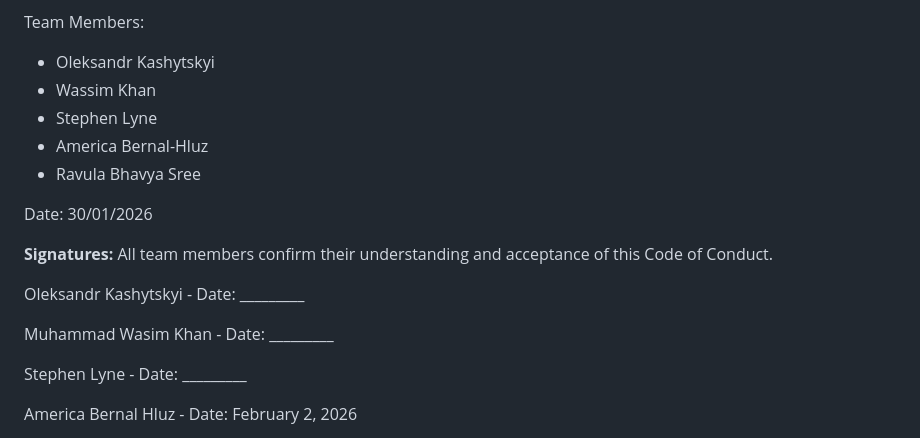
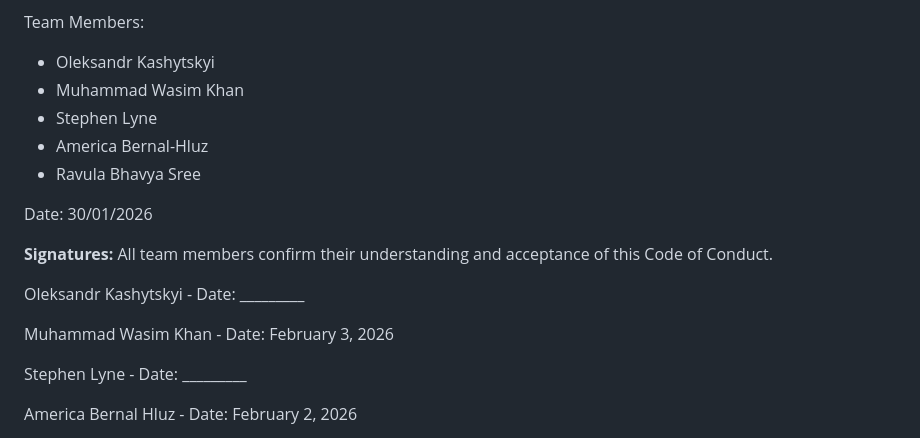
Before and after one commit to kot-1999/RestB_FE, a Markdown page: CodeOfConduct.md, the part around the change. Rendered like a GitHub page.

Commit message:
Correct name to Muhammad Wasim Khan and add signature date

```diff
--- a/CodeOfConduct.md
+++ b/CodeOfConduct.md
@@ -118,7 +118,7 @@ Project Team Leader: Oleksandr Kashytskyi
 
 Team Members:
 - Oleksandr Kashytskyi
-- Wassim Khan
+- Muhammad Wasim Khan
 - Stephen Lyne
 - America Bernal-Hluz
 - Ravula Bhavya Sree
@@ -131,7 +131,7 @@ All team members confirm their understanding and acceptance of this Code of Cond
 Oleksandr Kashytskyi -  Date: _________
 
 
-Muhammad Wasim Khan - Date: _________
+Muhammad Wasim Khan - Date: February 3, 2026
 
 
 Stephen Lyne - Date: _________
```
